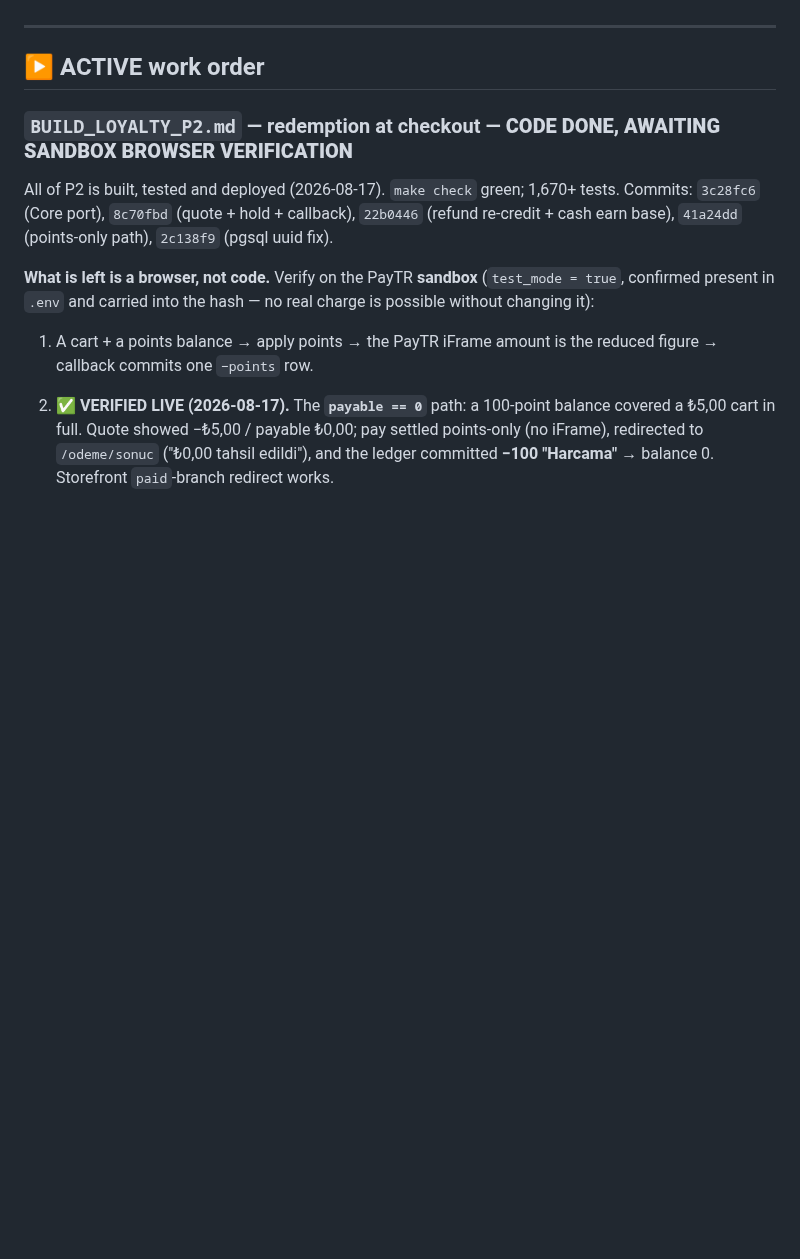
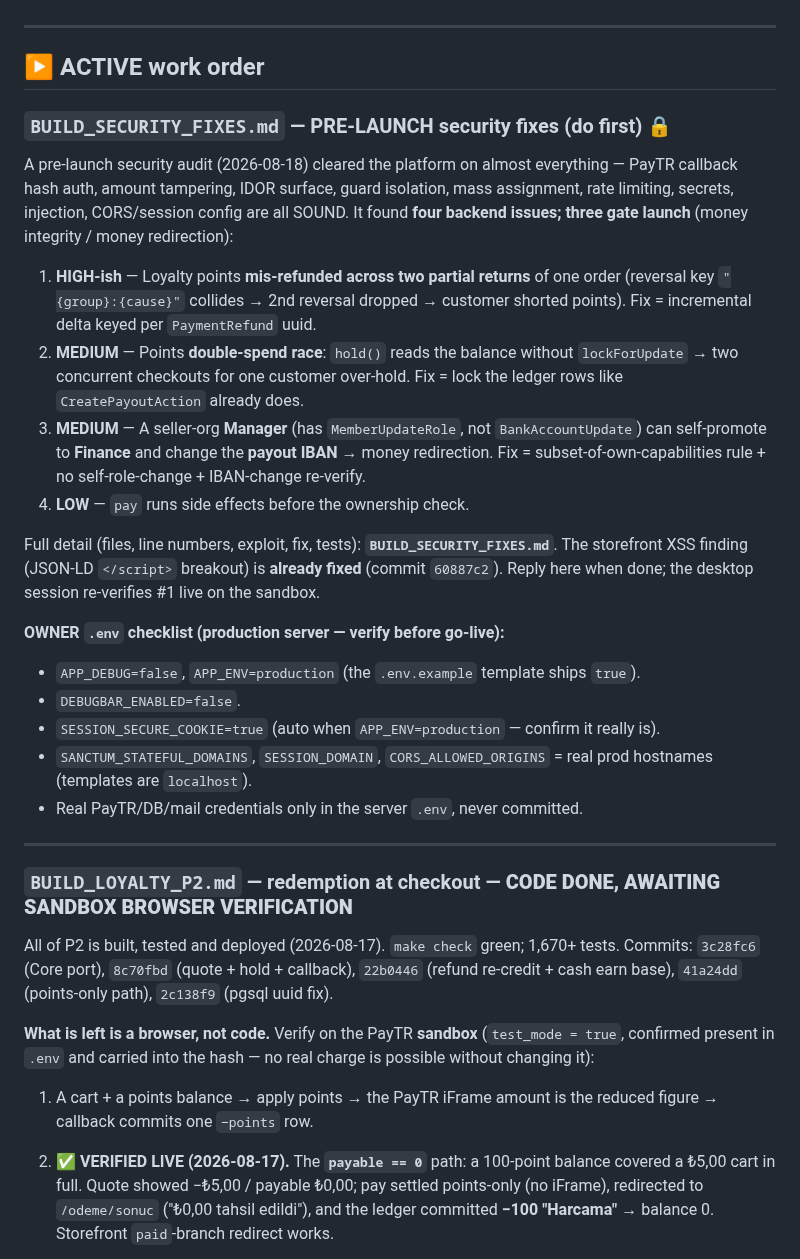
Before and after one commit to abdullahcetin07/marketplace, a Markdown page: HANDOFF.md, the part around the change. GitHub-like rendering; blank space fills up the shorter version.

```diff
--- a/HANDOFF.md
+++ b/HANDOFF.md
@@ -13,6 +13,38 @@ pending.
 ---
 
 ## ▶ ACTIVE work order
+
+### `BUILD_SECURITY_FIXES.md` — PRE-LAUNCH security fixes (do first) 🔒
+
+A pre-launch security audit (2026-08-18) cleared the platform on almost everything —
+PayTR callback hash auth, amount tampering, IDOR surface, guard isolation, mass
+assignment, rate limiting, secrets, injection, CORS/session config are all SOUND. It
+found **four backend issues; three gate launch** (money integrity / money redirection):
+
+1. **HIGH-ish** — Loyalty points **mis-refunded across two partial returns** of one
+   order (reversal key `"{group}:{cause}"` collides → 2nd reversal dropped → customer
+   shorted points). Fix = incremental delta keyed per `PaymentRefund` uuid.
+2. **MEDIUM** — Points **double-spend race**: `hold()` reads the balance without
+   `lockForUpdate` → two concurrent checkouts for one customer over-hold. Fix = lock the
+   ledger rows like `CreatePayoutAction` already does.
+3. **MEDIUM** — A seller-org **Manager** (has `MemberUpdateRole`, not `BankAccountUpdate`)
+   can self-promote to **Finance** and change the **payout IBAN** → money redirection.
+   Fix = subset-of-own-capabilities rule + no self-role-change + IBAN-change re-verify.
+4. **LOW** — `pay` runs side effects before the ownership check.
+
+Full detail (files, line numbers, exploit, fix, tests): **`BUILD_SECURITY_FIXES.md`**.
+The storefront XSS finding (JSON-LD `</script>` breakout) is **already fixed** (commit
+`60887c2`). Reply here when done; the desktop session re-verifies #1 live on the sandbox.
+
+**OWNER `.env` checklist (production server — verify before go-live):**
+- `APP_DEBUG=false`, `APP_ENV=production` (the `.env.example` template ships `true`).
+- `DEBUGBAR_ENABLED=false`.
+- `SESSION_SECURE_COOKIE=true` (auto when `APP_ENV=production` — confirm it really is).
+- `SANCTUM_STATEFUL_DOMAINS`, `SESSION_DOMAIN`, `CORS_ALLOWED_ORIGINS` = real prod
+  hostnames (templates are `localhost`).
+- Real PayTR/DB/mail credentials only in the server `.env`, never committed.
+
+---
 
 ### `BUILD_LOYALTY_P2.md` — redemption at checkout — **CODE DONE, AWAITING SANDBOX BROWSER VERIFICATION**
 
```
Also changed, not shown: BUILD_SECURITY_FIXES.md (added, +107 -0 lines).
